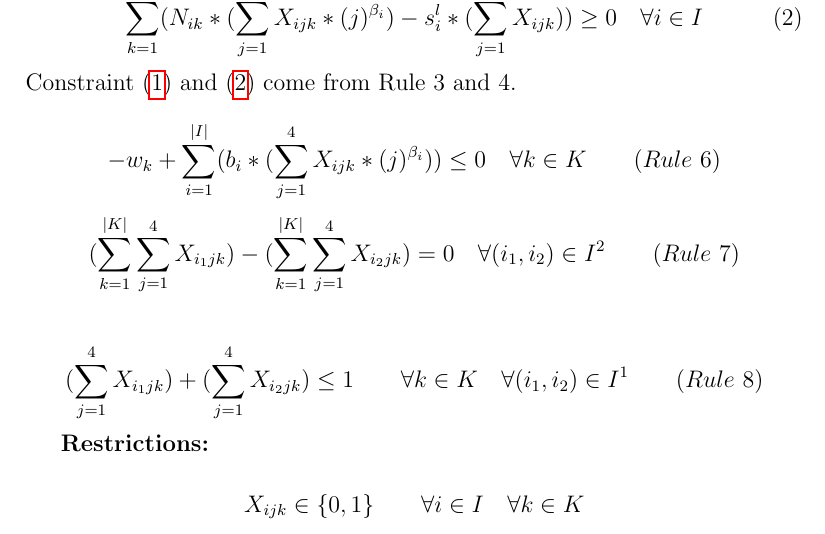
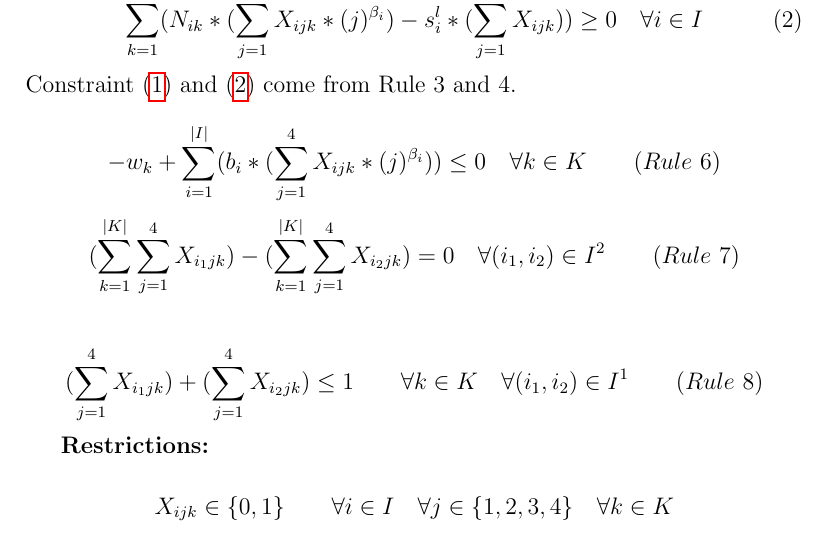
Before and after one commit to oonat/IE407-Term-Project, a LaTeX document (Report-v2.tex, which reads Chapters-v2/Model.tex): part of page 4 of 8, cut so that both start at the same text. Compiled offline with pdfLaTeX.

Commit message:
j restriction for X added in model

```diff
--- a/Chapters-v2/Model.tex
+++ b/Chapters-v2/Model.tex
@@ -73,6 +73,6 @@ Constraint \eqref{constraint3} and \eqref{constraint4} come from Rule 3 and 4.\\
 \textbf{Restrictions:}\\
 \begin{equation*}
 \begin{split}
-X_{ijk} \in \{0,1\} \qquad \forall i \in I \quad \forall k \in K
+X_{ijk} \in \{0,1\} \qquad \forall i \in I \quad \forall j \in \{1,2,3,4\} \quad \forall k \in K
 \end{split}
 \end{equation*}
```
Also changed, not shown: Report-v2.pdf.
